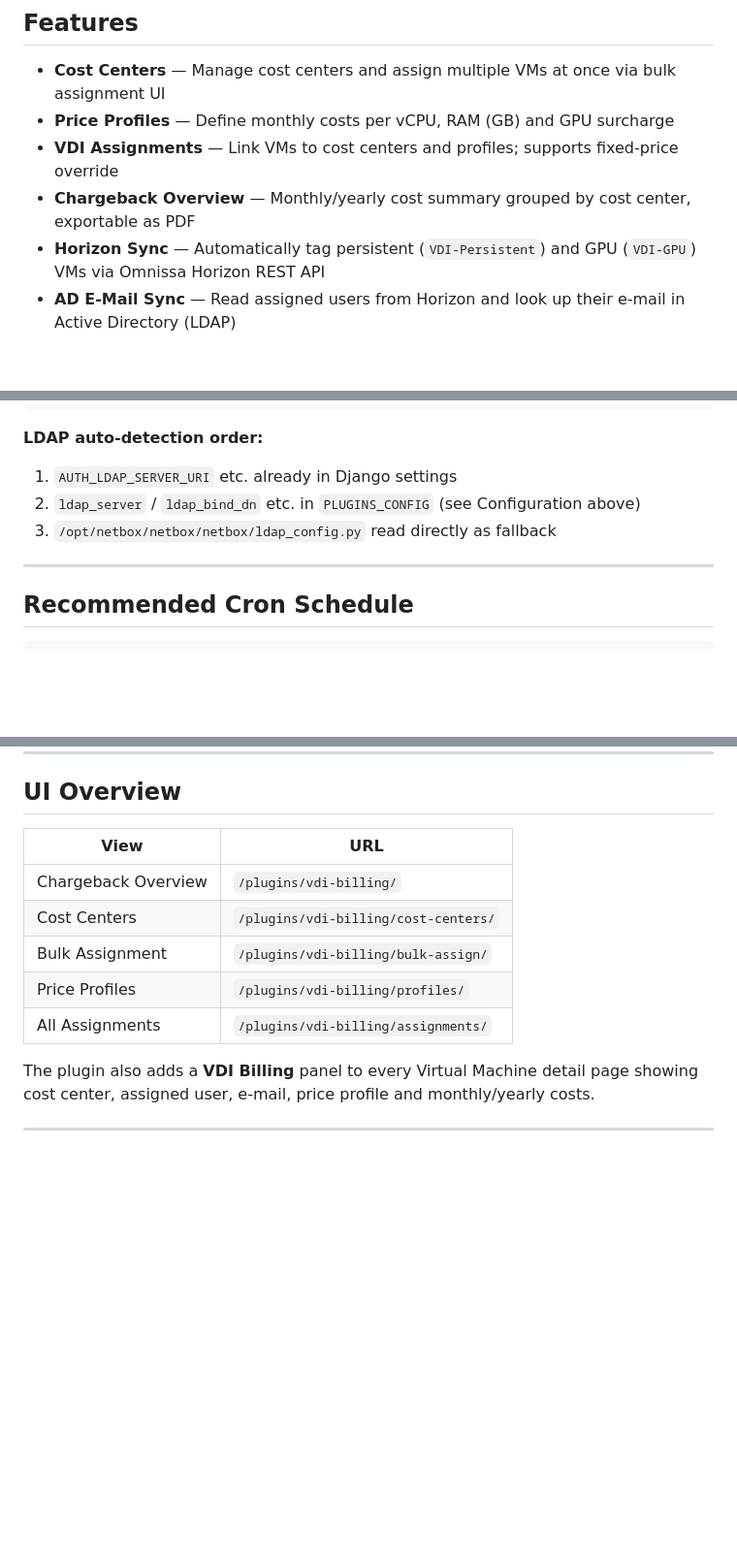
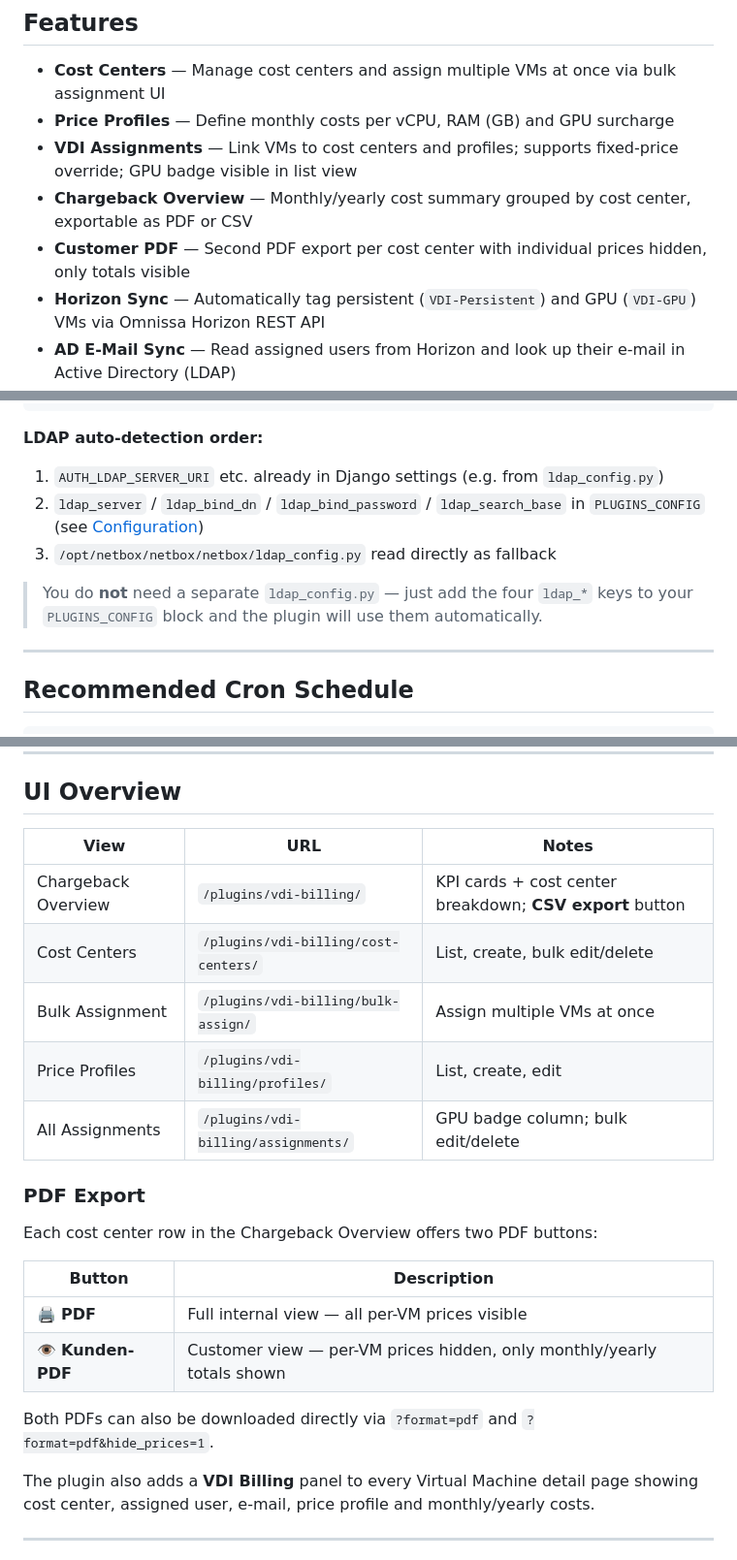
Before and after one commit to dc-paul-83/netbox-vdi-billing, a Markdown page: README.md, 3 parts joined by grey strips. Shown at 97% size. Rendered like a GitHub page; blank space fills up the shorter version.

Commit message:
docs: update README with GPU badge, CSV export, customer PDF and RAM rounding
- UI Overview table now lists notes per view (CSV export, bulk edit/delete, GPU badge)
- Added PDF Export section explaining internal vs customer PDF
- Price Profiles: document RAM rounding up to whole GB (math.ceil)
- LDAP section: clarify that plugin-config ldap_* keys work without ldap_config.py
- Features list updated: customer PDF, CSV export, GPU badge in assignments

````diff
--- a/README.md
+++ b/README.md
@@ -11,8 +11,9 @@ A [NetBox](https://github.com/netbox-community/netbox) plugin for VDI chargeback
 
 - **Cost Centers** — Manage cost centers and assign multiple VMs at once via bulk assignment UI
 - **Price Profiles** — Define monthly costs per vCPU, RAM (GB) and GPU surcharge
-- **VDI Assignments** — Link VMs to cost centers and profiles; supports fixed-price override
-- **Chargeback Overview** — Monthly/yearly cost summary grouped by cost center, exportable as PDF
+- **VDI Assignments** — Link VMs to cost centers and profiles; supports fixed-price override; GPU badge visible in list view
+- **Chargeback Overview** — Monthly/yearly cost summary grouped by cost center, exportable as PDF or CSV
+- **Customer PDF** — Second PDF export per cost center with individual prices hidden, only totals visible
 - **Horizon Sync** — Automatically tag persistent (`VDI-Persistent`) and GPU (`VDI-GPU`) VMs via Omnissa Horizon REST API
 - **AD E-Mail Sync** — Read assigned users from Horizon and look up their e-mail in Active Directory (LDAP)
 - **VM Panel** — Billing info panel on every Virtual Machine detail page
@@ -213,9 +214,11 @@ python manage.py sync_vdi_emails --dry-run --debug-horizon
 ```
 
 **LDAP auto-detection order:**
-1. `AUTH_LDAP_SERVER_URI` etc. already in Django settings
-2. `ldap_server` / `ldap_bind_dn` etc. in `PLUGINS_CONFIG` (see Configuration above)
+1. `AUTH_LDAP_SERVER_URI` etc. already in Django settings (e.g. from `ldap_config.py`)
+2. `ldap_server` / `ldap_bind_dn` / `ldap_bind_password` / `ldap_search_base` in `PLUGINS_CONFIG` (see [Configuration](#configuration))
 3. `/opt/netbox/netbox/netbox/ldap_config.py` read directly as fallback
+
+> You do **not** need a separate `ldap_config.py` — just add the four `ldap_*` keys to your `PLUGINS_CONFIG` block and the plugin will use them automatically.
 
 ---
 
@@ -237,13 +240,24 @@ sudo mkdir -p /var/log/netbox
 
 ## UI Overview
 
-| View | URL |
+| View | URL | Notes |
+|---|---|---|
+| Chargeback Overview | `/plugins/vdi-billing/` | KPI cards + cost center breakdown; **CSV export** button |
+| Cost Centers | `/plugins/vdi-billing/cost-centers/` | List, create, bulk edit/delete |
+| Bulk Assignment | `/plugins/vdi-billing/bulk-assign/` | Assign multiple VMs at once |
+| Price Profiles | `/plugins/vdi-billing/profiles/` | List, create, edit |
+| All Assignments | `/plugins/vdi-billing/assignments/` | GPU badge column; bulk edit/delete |
+
+### PDF Export
+
+Each cost center row in the Chargeback Overview offers two PDF buttons:
+
+| Button | Description |
 |---|---|
-| Chargeback Overview | `/plugins/vdi-billing/` |
-| Cost Centers | `/plugins/vdi-billing/cost-centers/` |
-| Bulk Assignment | `/plugins/vdi-billing/bulk-assign/` |
-| Price Profiles | `/plugins/vdi-billing/profiles/` |
-| All Assignments | `/plugins/vdi-billing/assignments/` |
+| 🖨 **PDF** | Full internal view — all per-VM prices visible |
+| 👁 **Kunden-PDF** | Customer view — per-VM prices hidden, only monthly/yearly totals shown |
+
+Both PDFs can also be downloaded directly via `?format=pdf` and `?format=pdf&hide_prices=1`.
 
 The plugin also adds a **VDI Billing** panel to every Virtual Machine detail page showing cost center, assigned user, e-mail, price profile and monthly/yearly costs.
 
````
Also changed, not shown: other parts of README.md (+3 -1 lines).
